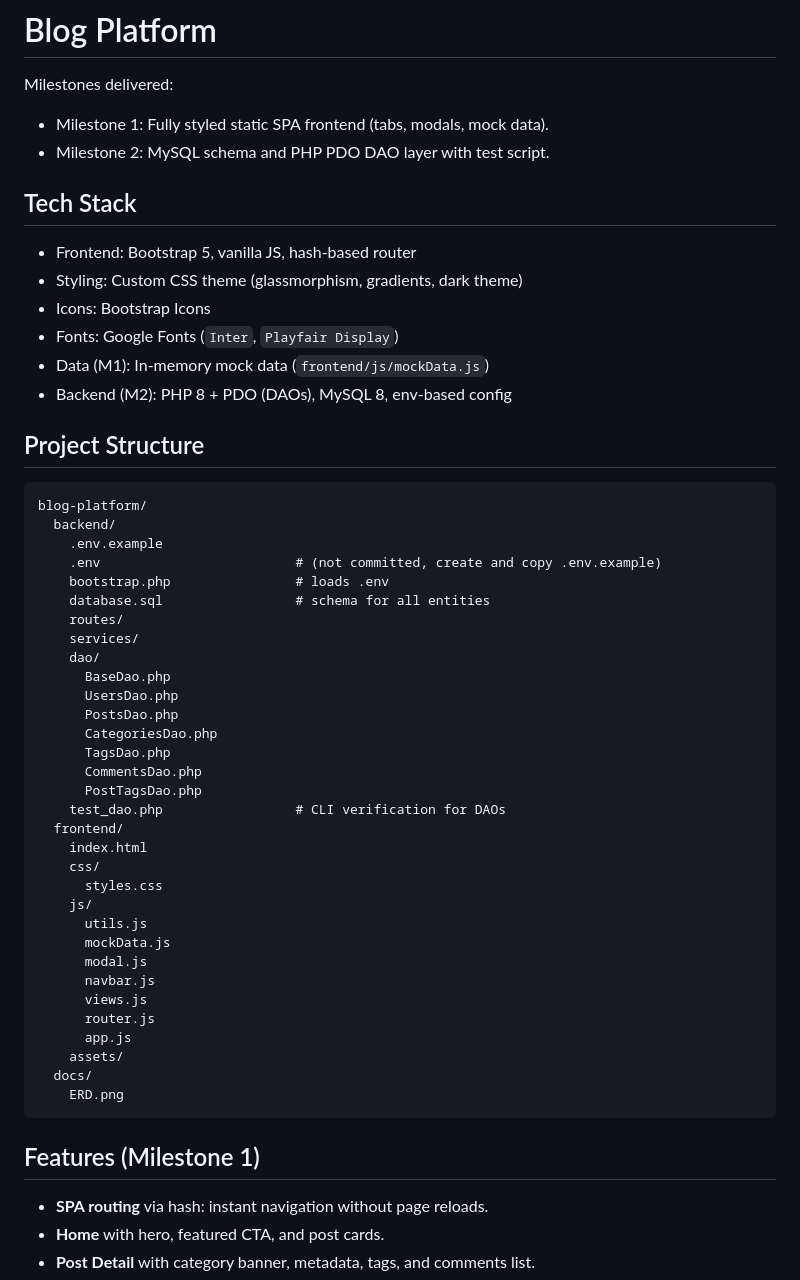
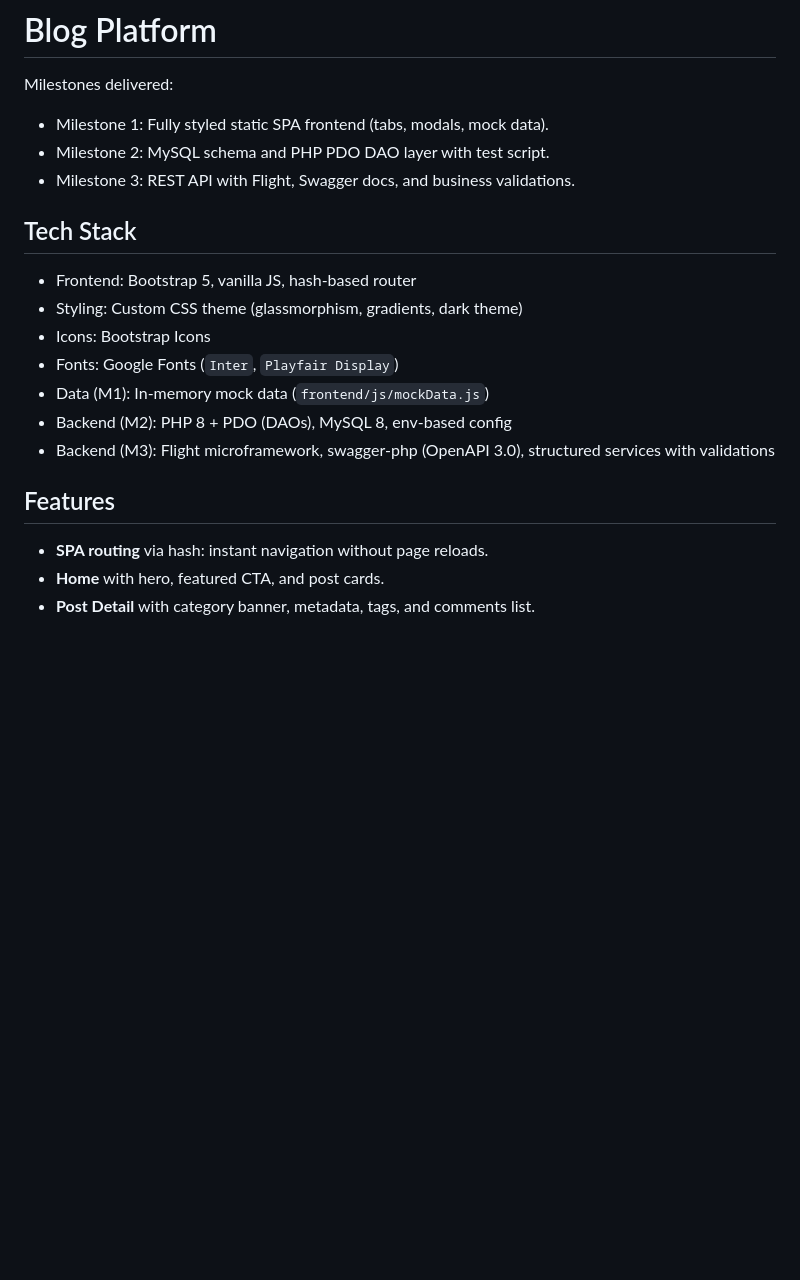
Before and after one commit to AldinV/blog-platform, a Markdown page: README.md, the part around one of its changes. GitHub-like rendering; blank space fills up the shorter version.

Commit message:
Updated README and finished milestone 3

````diff
--- a/README.md
+++ b/README.md
@@ -4,6 +4,7 @@ Milestones delivered:
 
 - Milestone 1: Fully styled static SPA frontend (tabs, modals, mock data).
 - Milestone 2: MySQL schema and PHP PDO DAO layer with test script.
+- Milestone 3: REST API with Flight, Swagger docs, and business validations.
 
 ## Tech Stack
 
@@ -13,45 +14,9 @@ Milestones delivered:
 - Fonts: Google Fonts (`Inter`, `Playfair Display`)
 - Data (M1): In-memory mock data (`frontend/js/mockData.js`)
 - Backend (M2): PHP 8 + PDO (DAOs), MySQL 8, env-based config
+- Backend (M3): Flight microframework, swagger-php (OpenAPI 3.0), structured services with validations
 
-## Project Structure
-
-```
-blog-platform/
-  backend/
-    .env.example
-    .env                         # (not committed, create and copy .env.example)
-    bootstrap.php                # loads .env
-    database.sql                 # schema for all entities
-    routes/
-    services/
-    dao/
-      BaseDao.php
-      UsersDao.php
-      PostsDao.php
-      CategoriesDao.php
-      TagsDao.php
-      CommentsDao.php
-      PostTagsDao.php
-    test_dao.php                 # CLI verification for DAOs
-  frontend/
-    index.html
-    css/
-      styles.css
-    js/
-      utils.js
-      mockData.js
-      modal.js
-      navbar.js
-      views.js
-      router.js
-      app.js
-    assets/
-  docs/
-    ERD.png
-```
-
-## Features (Milestone 1)
+## Features
 
 - **SPA routing** via hash: instant navigation without page reloads.
 - **Home** with hero, featured CTA, and post cards.
````
Also changed, not shown: other parts of README.md (+74 -0 lines).
